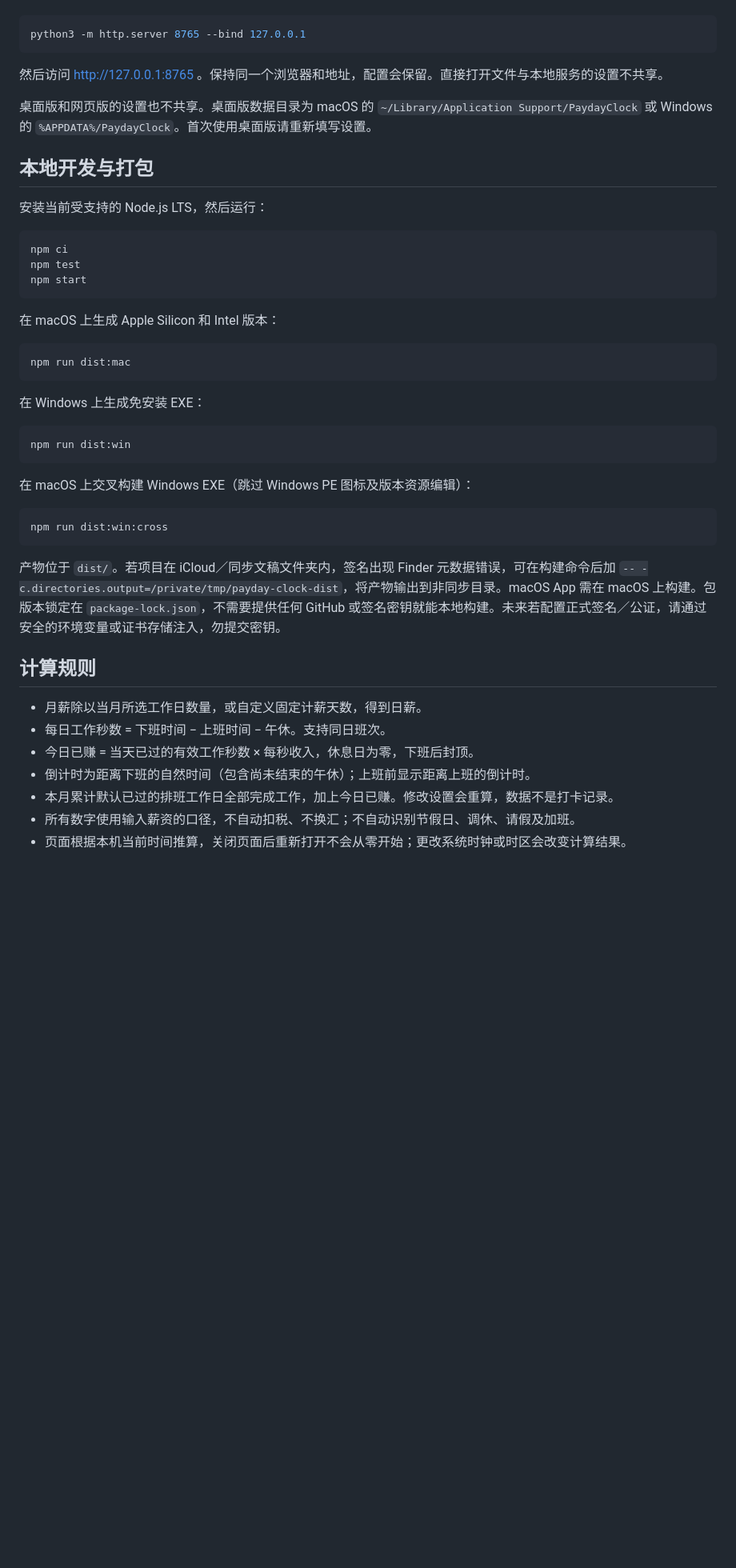
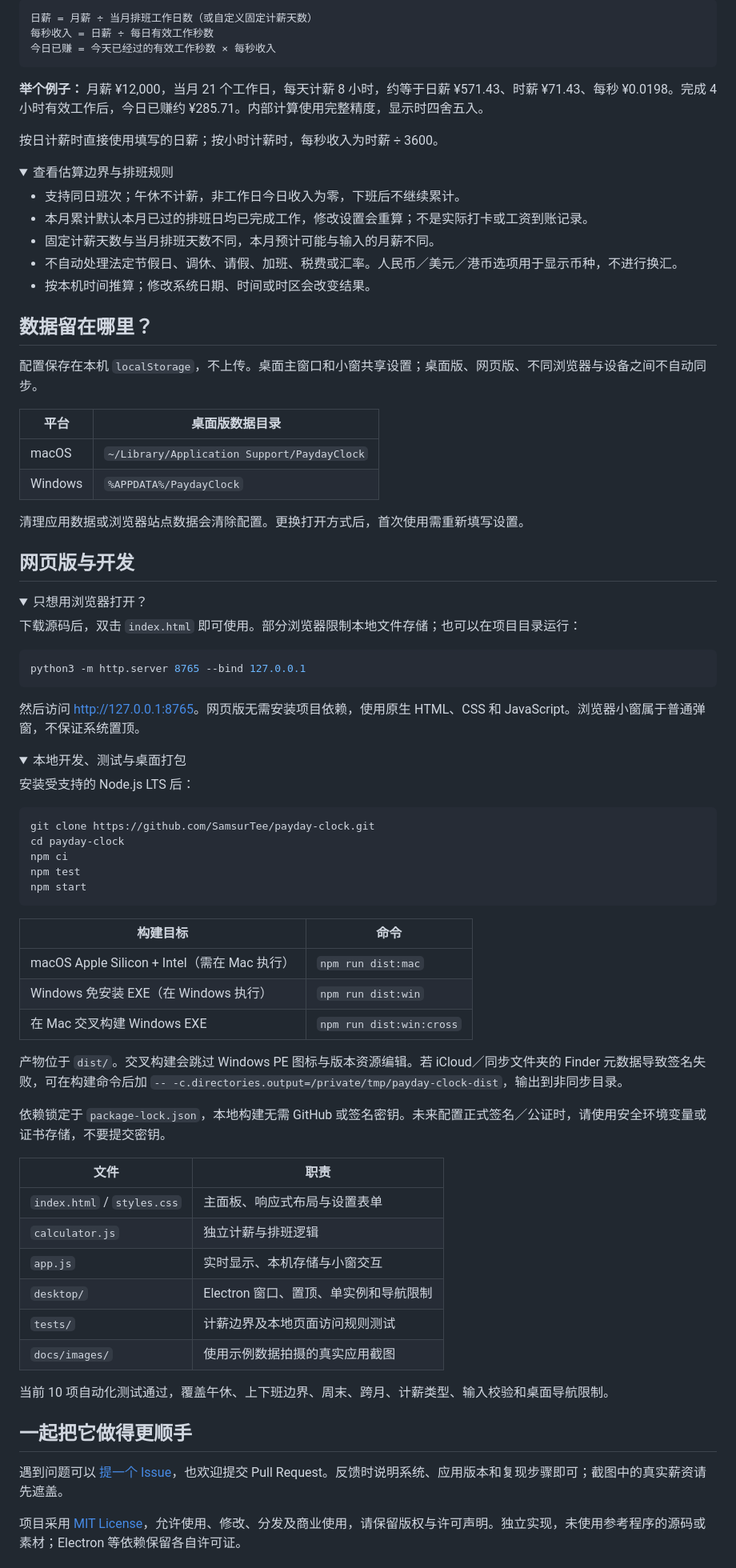
Before and after one commit to SamsurTee/payday-clock, a Markdown page: README.md, the part around one of its changes. Shown at 80% size. Drawn GitHub-style; folded sections open; blank space fills up the shorter version.

Commit message:
Add bilingual project guides with real desktop screenshots

````diff
--- a/README.md
+++ b/README.md
@@ -40,49 +89,89 @@ Apple Silicon 版已在 macOS 实际验证启动、配置保存、实时收入
+```text
+日薪 = 月薪 ÷ 当月排班工作日数（或自定义固定计薪天数）
+每秒收入 = 日薪 ÷ 每日有效工作秒数
+今日已赚 = 今天已经过的有效工作秒数 × 每秒收入
+```
+
+**举个例子：** 月薪 ¥12,000，当月 21 个工作日，每天计薪 8 小时，约等于日薪 ¥571.43、时薪 ¥71.43、每秒 ¥0.0198。完成 4 小时有效工作后，今日已赚约 ¥285.71。内部计算使用完整精度，显示时四舍五入。
+
+按日计薪时直接使用填写的日薪；按小时计薪时，每秒收入为时薪 ÷ 3600。
+
+<details>
+<summary>查看估算边界与排班规则</summary>
+
+- 支持同日班次；午休不计薪，非工作日今日收入为零，下班后不继续累计。
+- 本月累计默认本月已过的排班日均已完成工作，修改设置会重算；不是实际打卡或工资到账记录。
+- 固定计薪天数与当月排班天数不同，本月预计可能与输入的月薪不同。
+- 不自动处理法定节假日、调休、请假、加班、税费或汇率。人民币／美元／港币选项用于显示币种，不进行换汇。
+- 按本机时间推算；修改系统日期、时间或时区会改变结果。
+
+</details>
+
+## 数据留在哪里？
+
+配置保存在本机 `localStorage`，不上传。桌面主窗口和小窗共享设置；桌面版、网页版、不同浏览器与设备之间不自动同步。
+
+| 平台 | 桌面版数据目录 |
+| --- | --- |
+| macOS | `~/Library/Application Support/PaydayClock` |
+| Windows | `%APPDATA%/PaydayClock` |
+
+清理应用数据或浏览器站点数据会清除配置。更换打开方式后，首次使用需重新填写设置。
+
+## 网页版与开发
+
+<details>
+<summary>只想用浏览器打开？</summary>
+
+下载源码后，双击 `index.html` 即可使用。部分浏览器限制本地文件存储；也可以在项目目录运行：
 
 ```sh
 python3 -m http.server 8765 --bind 127.0.0.1
 ```
 
-然后访问 http://127.0.0.1:8765 。保持同一个浏览器和地址，配置会保留。直接打开文件与本地服务的设置不共享。
+然后访问 <http://127.0.0.1:8765>。网页版无需安装项目依赖，使用原生 HTML、CSS 和 JavaScript。浏览器小窗属于普通弹窗，不保证系统置顶。
 
-桌面版和网页版的设置也不共享。桌面版数据目录为 macOS 的 `~/Library/Application Support/PaydayClock` 或 Windows 的 `%APPDATA%/PaydayClock`。首次使用桌面版请重新填写设置。
+</details>
 
-## 本地开发与打包
+<details>
+<summary>本地开发、测试与桌面打包</summary>
 
-安装当前受支持的 Node.js LTS，然后运行：
+安装受支持的 Node.js LTS 后：
 
 ```sh
+git clone https://github.com/SamsurTee/payday-clock.git
+cd payday-clock
 npm ci
 npm test
 npm start
 ```
 
-在 macOS 上生成 Apple Silicon 和 Intel 版本：
+| 构建目标 | 命令 |
+| --- | --- |
+| macOS Apple Silicon + Intel（需在 Mac 执行） | `npm run dist:mac` |
+| Windows 免安装 EXE（在 Windows 执行） | `npm run dist:win` |
+| 在 Mac 交叉构建 Windows EXE | `npm run dist:win:cross` |
 
-```sh
-npm run dist:mac
-```
+产物位于 `dist/`。交叉构建会跳过 Windows PE 图标与版本资源编辑。若 iCloud／同步文件夹的 Finder 元数据导致签名失败，可在构建命令后加 `-- -c.directories.output=/private/tmp/payday-clock-dist`，输出到非同步目录。
 
-在 Windows 上生成免安装 EXE：
+依赖锁定于 `package-lock.json`，本地构建无需 GitHub 或签名密钥。未来配置正式签名／公证时，请使用安全环境变量或证书存储，不要提交密钥。
 
-```sh
-npm run dist:win
-```
+| 文件 | 职责 |
+| --- | --- |
+| `index.html` / `styles.css` | 主面板、响应式布局与设置表单 |
+| `calculator.js` | 独立计薪与排班逻辑 |
+| `app.js` | 实时显示、本机存储与小窗交互 |
+| `desktop/` | Electron 窗口、置顶、单实例和导航限制 |
+| `tests/` | 计薪边界及本地页面访问规则测试 |
+| `docs/images/` | 使用示例数据拍摄的真实应用截图 |
 
-在 macOS 上交叉构建 Windows EXE（跳过 Windows PE 图标及版本资源编辑）：
+当前 10 项自动化测试通过，覆盖午休、上下班边界、周末、跨月、计薪类型、输入校验和桌面导航限制。
 
-```sh
-npm run dist:win:cross
-```
+</details>
 
-产物位于 `dist/`。若项目在 iCloud／同步文稿文件夹内，签名出现 Finder 元数据错误，可在构建命令后加 `-- -c.directories.output=/private/tmp/payday-clock-dist`，将产物输出到非同步目录。macOS App 需在 macOS 上构建。包版本锁定在 `package-lock.json`，不需要提供任何 GitHub 或签名密钥就能本地构建。未来若配置正式签名／公证，请通过安全的环境变量或证书存储注入，勿提交密钥。
+## 一起把它做得更顺手
 
-## 计算规则
+遇到问题可以 [提一个 Issue](https://github.com/SamsurTee/payday-clock/issues)，也欢迎提交 Pull Request。反馈时说明系统、应用版本和复现步骤即可；截图中的真实薪资请先遮盖。
 
-- 月薪除以当月所选工作日数量，或自定义固定计薪天数，得到日薪。
-- 每日工作秒数 = 下班时间 − 上班时间 − 午休。支持同日班次。
-- 今日已赚 = 当天已过的有效工作秒数 × 每秒收入，休息日为零，下班后封顶。
-- 倒计时为距离下班的自然时间（包含尚未结束的午休）；上班前显示距离上班的倒计时。
-- 本月累计默认已过的排班工作日全部完成工作，加上今日已赚。修改设置会重算，数据不是打卡记录。
-- 所有数字使用输入薪资的口径，不自动扣税、不换汇；不自动识别节假日、调休、请假及加班。
-- 页面根据本机当前时间推算，关闭页面后重新打开不会从零开始；更改系统时钟或时区会改变计算结果。
+项目采用 [MIT License](LICENSE)，允许使用、修改、分发及商业使用，请保留版权与许可声明。独立实现，未使用参考程序的源码或素材；Electron 等依赖保留各自许可证。
 
````
Also changed, not shown: other parts of README.md (+76 -40 lines), README.en.md (added, +190 -0 lines), docs/images/dashboard.png (added), docs/images/focus.png (added), docs/images/settings.png (added).
